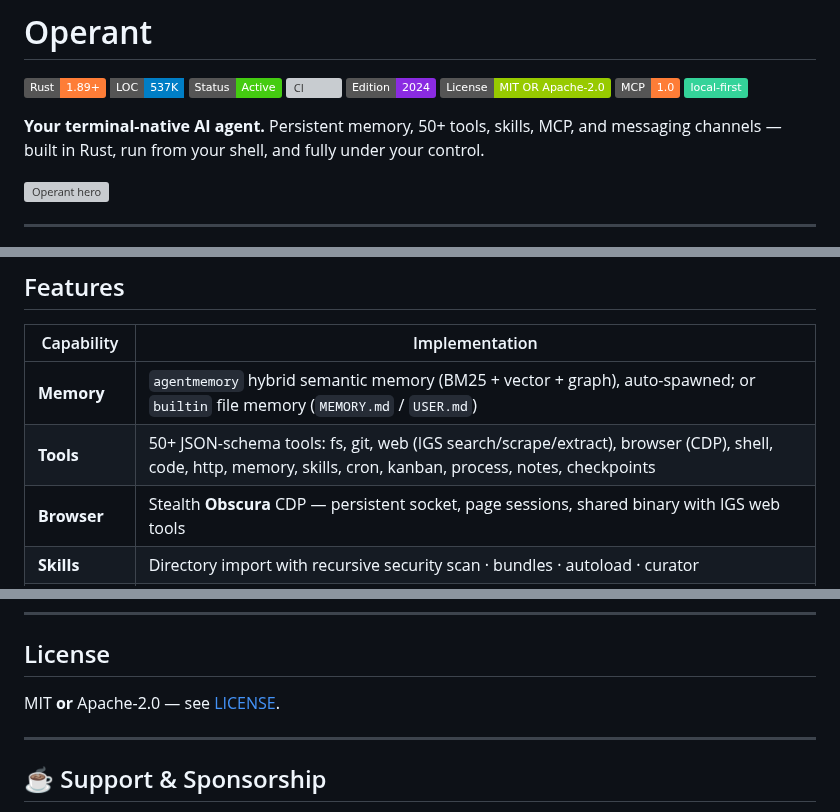
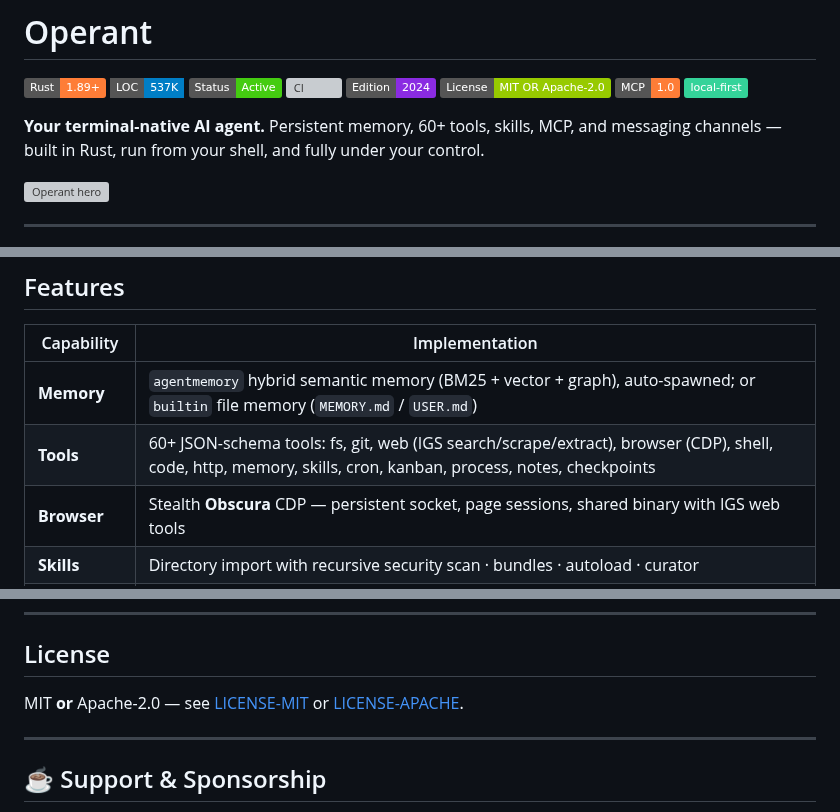
Before and after one commit to ishan-parihar/operant, a Markdown page: README.md, 3 parts joined by grey strips. Drawn GitHub-style; badges without logos; grey boxes are pictures that could not be loaded.

Commit message:
docs: fix README accuracy — LICENSE link + tool count
- LICENSE link now points to the actual LICENSE-MIT/LICENSE-APACHE files (the
  referenced LICENSE file does not exist)
- tool surface 50+→60+ (68 registered Tool impls in operant-core/operant-tools)

```diff
--- a/README.md
+++ b/README.md
@@ -9,7 +9,7 @@
 ![MCP](https://img.shields.io/badge/MCP-1.0-orange?logo=modelcontextprotocol)
 ![Local](https://img.shields.io/badge/local--first-34d399)
 
-**Your terminal-native AI agent.** Persistent memory, 50+ tools, skills, MCP, and messaging channels — built in Rust, run from your shell, and fully under your control.
+**Your terminal-native AI agent.** Persistent memory, 60+ tools, skills, MCP, and messaging channels — built in Rust, run from your shell, and fully under your control.
 
 ![Operant hero](assets/readme/hero.svg)
 
@@ -97,7 +97,7 @@ operant
 | Capability | Implementation |
 |---|---|
 | **Memory** | `agentmemory` hybrid semantic memory (BM25 + vector + graph), auto-spawned; or `builtin` file memory (`MEMORY.md` / `USER.md`) |
-| **Tools** | 50+ JSON-schema tools: fs, git, web (IGS search/scrape/extract), browser (CDP), shell, code, http, memory, skills, cron, kanban, process, notes, checkpoints |
+| **Tools** | 60+ JSON-schema tools: fs, git, web (IGS search/scrape/extract), browser (CDP), shell, code, http, memory, skills, cron, kanban, process, notes, checkpoints |
 | **Browser** | Stealth **Obscura** CDP — persistent socket, page sessions, shared binary with IGS web tools |
 | **Skills** | Directory import with recursive security scan · bundles · autoload · curator |
 | **Models** | Any OpenAI-compatible endpoint (`base_url`), local llama.cpp, Ollama; fallback chains + token-bucket rate limiting |
@@ -192,7 +192,7 @@ Architecture, porting notes, and parity decisions live in [`AGENTS.md`](AGENTS.m
 
 ## License
 
-MIT **or** Apache-2.0 — see [LICENSE](LICENSE).
+MIT **or** Apache-2.0 — see [LICENSE-MIT](LICENSE-MIT) or [LICENSE-APACHE](LICENSE-APACHE).
 
 ---
 
```
